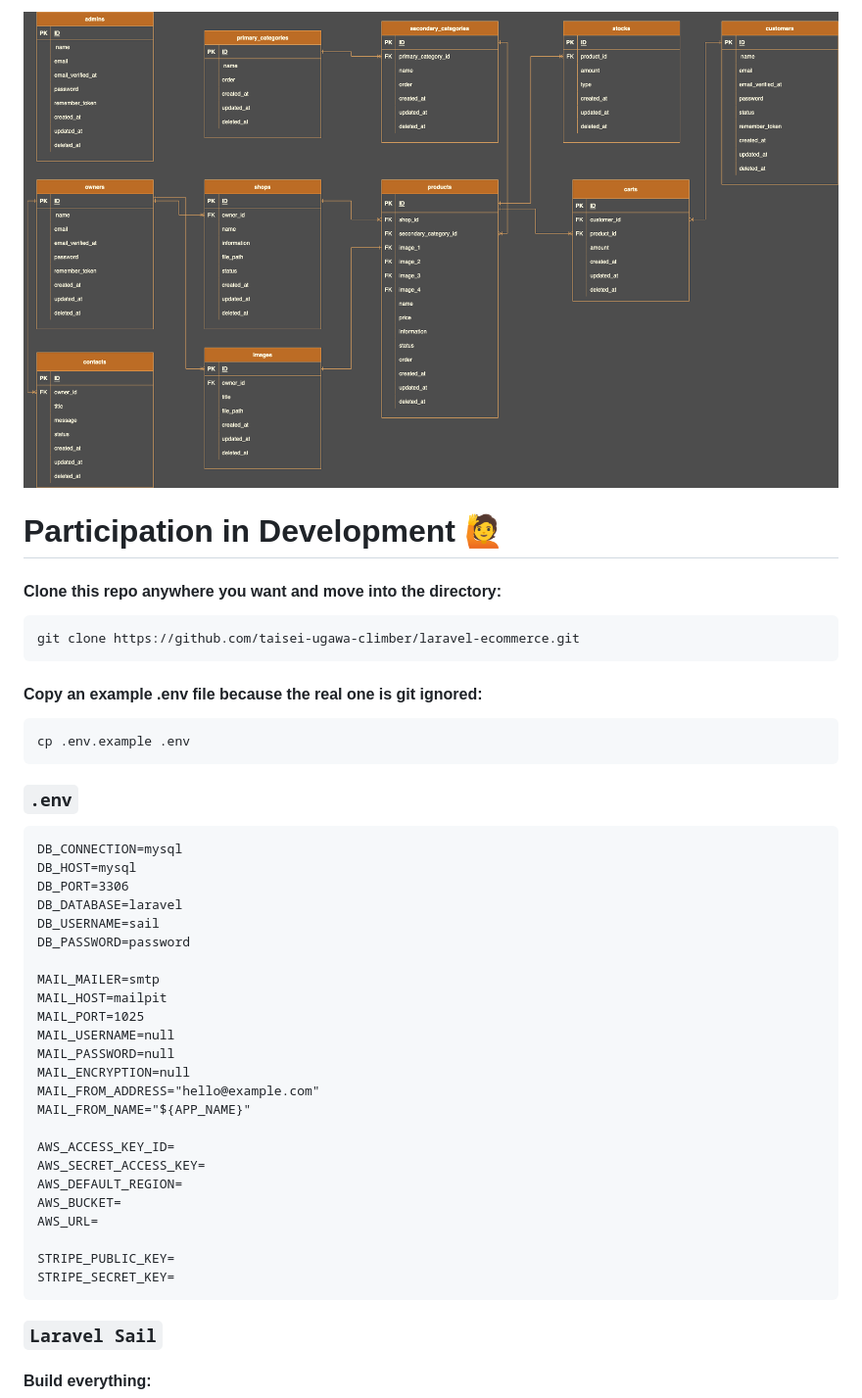
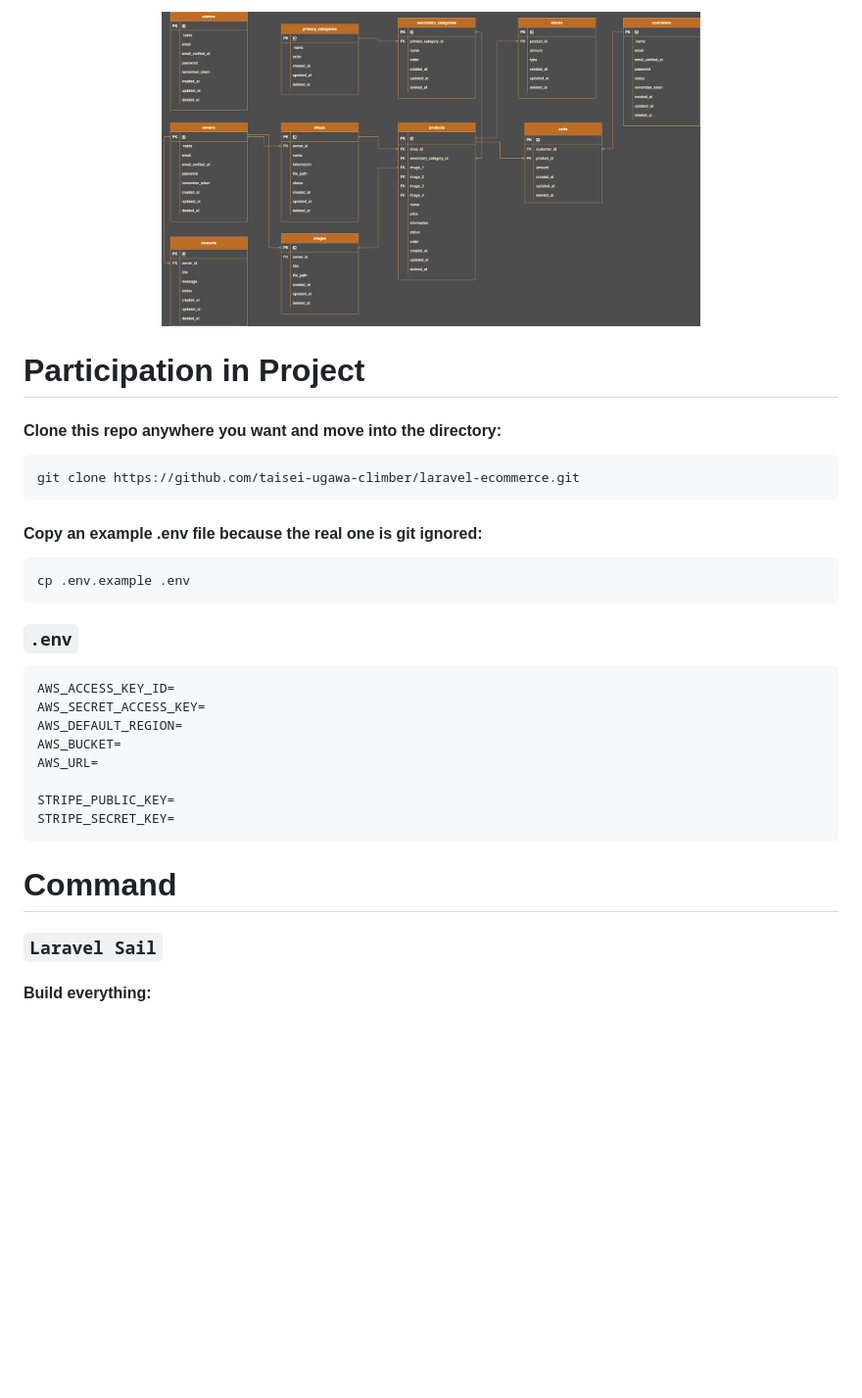
Before and after one commit to ugatai/laravel-ecommerce, a Markdown page: README.md, the part around one of its changes. Shown at 98% size. Rendered like a GitHub page; blank space fills up the shorter version.

````diff
--- a/README.md
+++ b/README.md
@@ -119,9 +135,9 @@
 
 <p align="center">
-    <img src="./docs/er.drawio.png" alt="">
+    <img src="./docs/er.drawio.png" width="550" alt="er">
 </p>
 
-# Participation in Development 🙋
+# Participation in Project
 
 #### Clone this repo anywhere you want and move into the directory:
 
@@ -138,22 +154,6 @@ cp .env.example .env
 ### `.env`
 
 ```dotenv
-DB_CONNECTION=mysql
-DB_HOST=mysql
-DB_PORT=3306
-DB_DATABASE=laravel
-DB_USERNAME=sail
-DB_PASSWORD=password
-
-MAIL_MAILER=smtp
-MAIL_HOST=mailpit
-MAIL_PORT=1025
-MAIL_USERNAME=null
-MAIL_PASSWORD=null
-MAIL_ENCRYPTION=null
-MAIL_FROM_ADDRESS="hello@example.com"
-MAIL_FROM_NAME="${APP_NAME}"
-
 AWS_ACCESS_KEY_ID=
 AWS_SECRET_ACCESS_KEY=
 AWS_DEFAULT_REGION=
@@ -163,6 +163,8 @@ AWS_URL=
 STRIPE_PUBLIC_KEY=
 STRIPE_SECRET_KEY=
 ```
+
+# Command
 
 ### `Laravel Sail`
 
````
Also changed, not shown: other parts of README.md (+32 -34 lines).
